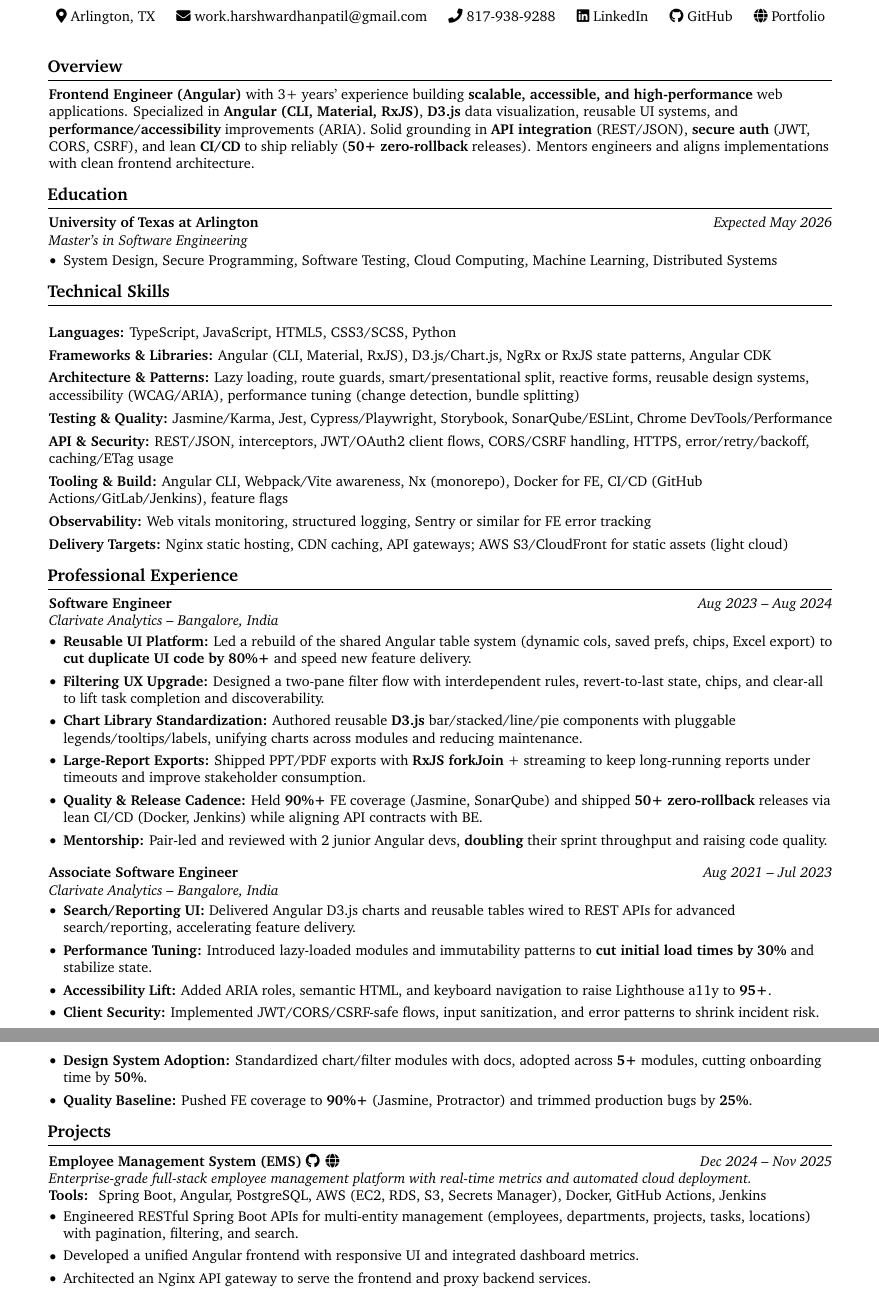
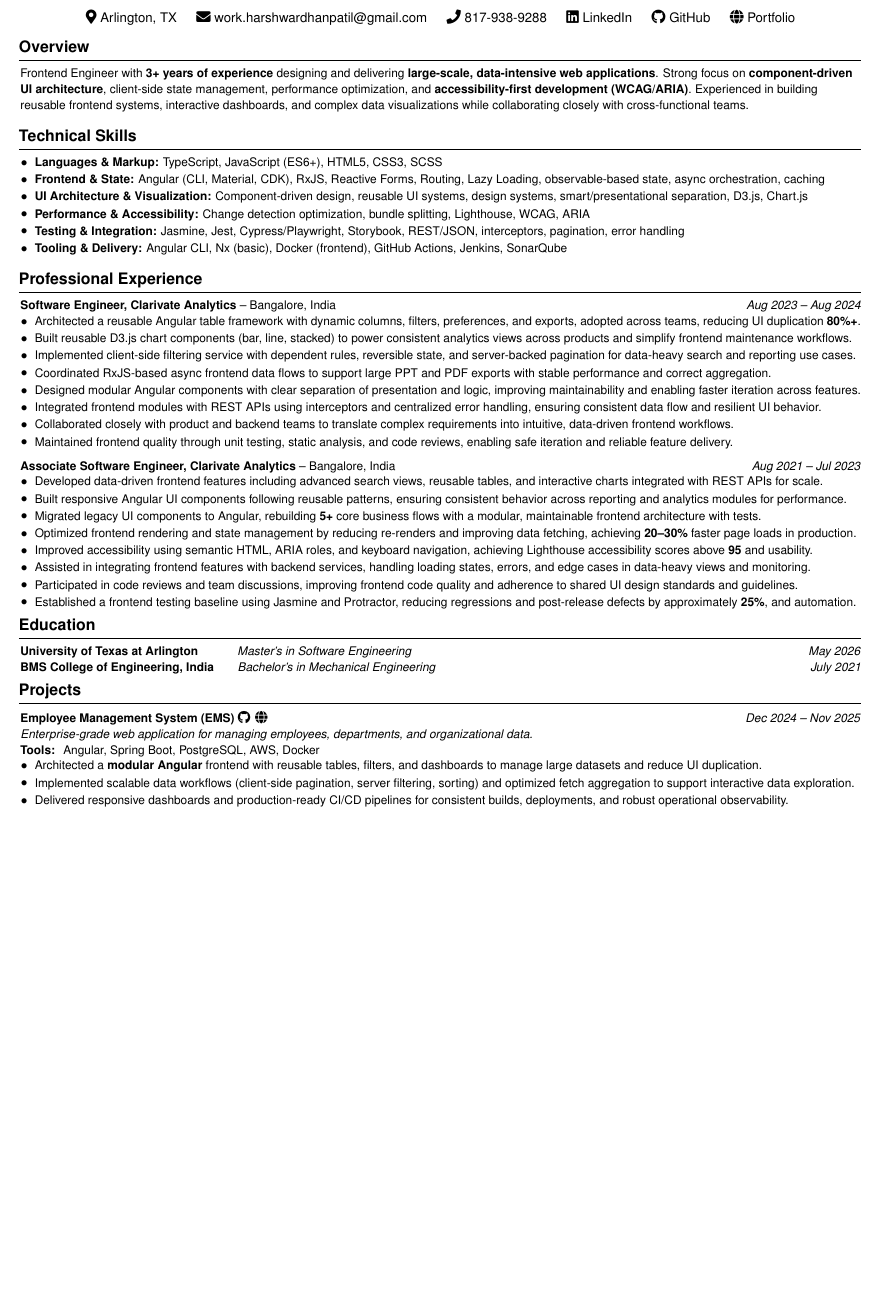
Before and after one commit to Buffden/resume, a LaTeX CV (frontend-resume.tex): two parts of pages 1 and 2 of 2 before the commit and part of the page after it, the two joined at a grey line, cut so that both start at the same text, the shorter picture padded with empty space. Compiled offline with pdfLaTeX.

Commit message:
updating frontend resume content

```diff
--- a/frontend-resume.tex
+++ b/frontend-resume.tex
@@ -89,35 +71,28 @@
   \textit{#3} \\
   #4
 }
-
+\vspace{-0.5cm}
+{\small
 % ---------- Overview ----------
 \section{Overview}
-\textbf{Frontend Engineer (Angular)} with 3+ years’ experience building \textbf{scalable, accessible, and high-performance} web applications. Specialized in \textbf{Angular (CLI, Material, RxJS)}, \textbf{D3.js} data visualization, reusable UI systems, and \textbf{performance/accessibility} improvements (ARIA). Solid grounding in \textbf{API integration} (REST/JSON), \textbf{secure auth} (JWT, CORS, CSRF), and lean \textbf{CI/CD} to ship reliably (\textbf{50+ zero-rollback} releases). Mentors engineers and aligns implementations with clean frontend architecture.
-
-% ---------- Education ----------
-\section{Education}
-\educationentry
-    {University of Texas at Arlington}
-    {Expected May 2026}
-    {Master’s in Software Engineering}
-    {
-    \begin{highlights}
-        \item System Design, Secure Programming, Software Testing, Cloud Computing, Machine Learning, Distributed Systems
-    \end{highlights}
-    }
+Frontend Engineer with \textbf{3+ years of experience} designing and delivering \textbf{large-scale, data-intensive web applications}. Strong focus on \textbf{component-driven UI architecture}, client-side state management, performance optimization, and \textbf{accessibility-first development (WCAG/ARIA)}. Experienced in building reusable frontend systems, interactive dashboards, and complex data visualizations while collaborating closely with cross-functional teams.
 
 % ---------- Technical Skills ----------
 \section{Technical Skills}
 \begin{onecolentry}
-    \item \textbf{Languages:} TypeScript, JavaScript, HTML5, CSS3/SCSS, Python
-    \item \textbf{Frameworks \& Libraries:} Angular (CLI, Material, RxJS), D3.js/Chart.js, NgRx or RxJS state patterns, Angular CDK
-    \item \textbf{Architecture \& Patterns:} Lazy loading, route guards, smart/presentational split, reactive forms, reusable design systems, accessibility (WCAG/ARIA), performance tuning (change detection, bundle splitting)
-    \item \textbf{Testing \& Quality:} Jasmine/Karma, Jest, Cypress/Playwright, Storybook, SonarQube/ESLint, Chrome DevTools/Performance
-    \item \textbf{API \& Security:} REST/JSON, interceptors, JWT/OAuth2 client flows, CORS/CSRF handling, HTTPS, error/retry/backoff, caching/ETag usage
-    \item \textbf{Tooling \& Build:} Angular CLI, Webpack/Vite awareness, Nx (monorepo), Docker for FE, CI/CD (GitHub Actions/GitLab/Jenkins), feature flags
-    \item \textbf{Observability:} Web vitals monitoring, structured logging, Sentry or similar for FE error tracking
-    \item \textbf{Delivery Targets:} Nginx static hosting, CDN caching, API gateways; AWS S3/CloudFront for static assets (light cloud)
+  \item \textbf{Languages \& Markup:} TypeScript, JavaScript (ES6+), HTML5, CSS3, SCSS
+
+  \item \textbf{Frontend \& State:} Angular (CLI, Material, CDK), RxJS, Reactive Forms, Routing, Lazy Loading, observable-based state, async orchestration, caching
+
+  \item \textbf{UI Architecture \& Visualization:} Component-driven design, reusable UI systems, design systems, smart/presentational separation, D3.js, Chart.js
+
+  \item \textbf{Performance \& Accessibility:} Change detection optimization, bundle splitting, Lighthouse, WCAG, ARIA
+
+  \item \textbf{Testing \& Integration:} Jasmine, Jest, Cypress/Playwright, Storybook, REST/JSON, interceptors, pagination, error handling
+
+  \item \textbf{Tooling \& Delivery:} Angular CLI, Nx (basic), Docker (frontend), GitHub Actions, Jenkins, SonarQube
 \end{onecolentry}
+
 
 % ---------- Experience ----------
 \newcommand{\experienceentry}[4]{%
@@ -128,44 +103,66 @@
 
 \section{Professional Experience}
 
-\experienceentry
-  {Software Engineer}
-  {Aug 2023 -- Aug 2024}
-  {Clarivate Analytics -- Bangalore, India}
-  {
-    \begin{highlights}
-                \item \textbf{Reusable UI Platform:} Led a rebuild of the shared Angular table system (dynamic cols, saved prefs, chips, Excel export) to \textbf{cut duplicate UI code by 80\%+} and speed new feature delivery.
-                \item \textbf{Filtering UX Upgrade:} Designed a two-pane filter flow with interdependent rules, revert-to-last state, chips, and clear-all to lift task completion and discoverability.
-                \item \textbf{Chart Library Standardization:} Authored reusable \textbf{D3.js} bar/stacked/line/pie components with pluggable legends/tooltips/labels, unifying charts across modules and reducing maintenance.
-                \item \textbf{Large-Report Exports:} Shipped PPT/PDF exports with \textbf{RxJS forkJoin} + streaming to keep long-running reports under timeouts and improve stakeholder consumption.
-                \item \textbf{Quality \& Release Cadence:} Held \textbf{90\%+} FE coverage (Jasmine, SonarQube) and shipped \textbf{50+ zero-rollback} releases via lean CI/CD (Docker, Jenkins) while aligning API contracts with BE.
-                \item \textbf{Mentorship:} Pair-led and reviewed with 2 junior Angular devs, \textbf{doubling} their sprint throughput and raising code quality.
-    \end{highlights}
-  }
-\vspace{0.3cm}
-\experienceentry
-  {Associate Software Engineer}
-  {Aug 2021 -- Jul 2023}
-  {Clarivate Analytics -- Bangalore, India}
-  {
-    \begin{highlights}
-                \item \textbf{Search/Reporting UI:} Delivered Angular D3.js charts and reusable tables wired to REST APIs for advanced search/reporting, accelerating feature delivery.
-                \item \textbf{Performance Tuning:} Introduced lazy-loaded modules and immutability patterns to \textbf{cut initial load times by 30\%} and stabilize state.
-                \item \textbf{Accessibility Lift:} Added ARIA roles, semantic HTML, and keyboard navigation to raise Lighthouse a11y to \textbf{95+}.
-                \item \textbf{Client Security:} Implemented JWT/CORS/CSRF-safe flows, input sanitization, and error patterns to shrink incident risk.
-                \item \textbf{Design System Adoption:} Standardized chart/filter modules with docs, adopted across \textbf{5+} modules, cutting onboarding time by \textbf{50\%}.
-                \item \textbf{Quality Baseline:} Pushed FE coverage to \textbf{90\%+} (Jasmine, Protractor) and trimmed production bugs by \textbf{25\%}.
-    \end{highlights}
-  }
+\textbf{Software Engineer, Clarivate Analytics} -- Bangalore, India \hfill \textit{Aug 2023 -- Aug 2024} \\
+\begin{highlights}
+
+\item Architected a reusable Angular table framework with dynamic columns, filters, preferences, and exports, adopted across teams, reducing UI duplication \textbf{80\%+}.
+
+\item Built reusable D3.js chart components (bar, line, stacked) to power consistent analytics views across products and simplify frontend maintenance workflows.
+
+\item Implemented client-side filtering service with dependent rules, reversible state, and server-backed pagination for data-heavy search and reporting use cases.
+
+\item Coordinated RxJS-based async frontend data flows to support large PPT and PDF exports with stable performance and correct aggregation.
+
+\item Designed modular Angular components with clear separation of presentation and logic, improving maintainability and enabling faster iteration across features.
+
+\item Integrated frontend modules with REST APIs using interceptors and centralized error handling, ensuring consistent data flow and resilient UI behavior.
+
+\item Collaborated closely with product and backend teams to translate complex requirements into intuitive, data-driven frontend workflows.
+
+\item Maintained frontend quality through unit testing, static analysis, and code reviews, enabling safe iteration and reliable feature delivery.
+
+\end{highlights}
+
+
+\vspace{0.2cm}
+
+\textbf{Associate Software Engineer, Clarivate Analytics} -- Bangalore, India \hfill \textit{Aug 2021 -- Jul 2023} \\
+\begin{highlights}
+
+\item Developed data-driven frontend features including advanced search views, reusable tables, and interactive charts integrated with REST APIs for scale.
+
+\item Built responsive Angular UI components following reusable patterns, ensuring consistent behavior across reporting and analytics modules for performance.
+
+\item Migrated legacy UI components to Angular, rebuilding \textbf{5+} core business flows with a modular, maintainable frontend architecture with tests.
+
+\item Optimized frontend rendering and state management by reducing re-renders and improving data fetching, achieving \textbf{20--30\%} faster page loads in production.
+
+\item Improved accessibility using semantic HTML, ARIA roles, and keyboard navigation, achieving Lighthouse accessibility scores above \textbf{95} and usability.
+
+\item Assisted in integrating frontend features with backend services, handling loading states, errors, and edge cases in data-heavy views and monitoring.
+
+\item Participated in code reviews and team discussions, improving frontend code quality and adherence to shared UI design standards and guidelines.
+
+\item Established a frontend testing baseline using Jasmine and Protractor, reducing regressions and post-release defects by approximately \textbf{25\%}, and automation.
+
+\end{highlights}
+
+\vspace{-0.2cm}
+% ---------- Education ----------
+\section{Education}
+\textbf{University of Texas at Arlington}\hspace{3.3em}\textit{Master’s in Software Engineering} \hfill \textit{May 2026} \\
+\textbf{BMS College of Engineering, India}\hspace{2em}\textit{Bachelor’s in Mechanical Engineering} \hfill \textit{July 2021} \\
+\vspace{-0.2cm}
 
 % ---------- Projects ----------
 \section{Projects}
+\textbf{Employee Management System (EMS)}\ \href{https://github.com/Buffden/employee-management-system}{\faGithub}\hspace{0.4em}\href{https://ems.buffden.com/}{\faGlobe} \hfill \textit{Dec 2024 -- Nov 2025} \\
+\textit{Enterprise-grade web application for managing employees, departments, and organizational data.} \\
+\textbf{Tools: } Angular, Spring Boot, PostgreSQL, AWS, Docker \\
+\begin{highlights}
+  \item Architected a \textbf{modular Angular} frontend with reusable tables, filters, and dashboards to manage large datasets and reduce UI~duplication.
+  \item Implemented scalable data workflows (client-side pagination, server filtering, sorting) and optimized fetch aggregation to support interactive data~exploration.
+  \item Delivered responsive dashboards and production-ready CI/CD pipelines for consistent builds, deployments, and robust operational observability.
+\end{highlights}
 
-\textbf{Employee Management System (EMS)}\ \href{https://github.com/Buffden/employee-management-system}{\faGithub}\hspace{0.4em}\href{https://ems.buffden.com/}{\faGlobe} \hfill \textit{Dec 2024 -- Nov 2025} \\
-\textit{Enterprise-grade full-stack employee management platform with real-time metrics and automated cloud deployment.} \\
-\textbf{Tools: } Spring Boot, Angular, PostgreSQL, AWS (EC2, RDS, S3, Secrets Manager), Docker, GitHub Actions, Jenkins \\
-\begin{highlights}
-  \item Engineered RESTful Spring Boot APIs for multi-entity management (employees, departments, projects, tasks, locations) with pagination, filtering, and search.
-  \item Developed a unified Angular frontend with responsive UI and integrated dashboard metrics.
-  \item Architected an Nginx API gateway to serve the frontend and proxy backend services.
-  \item Containerized services with Docker Compose for consistent dev/test/prod environments.
```
Also changed, not shown: frontend-resume.pdf, frontend-resume.tex (95 more changed lines).
